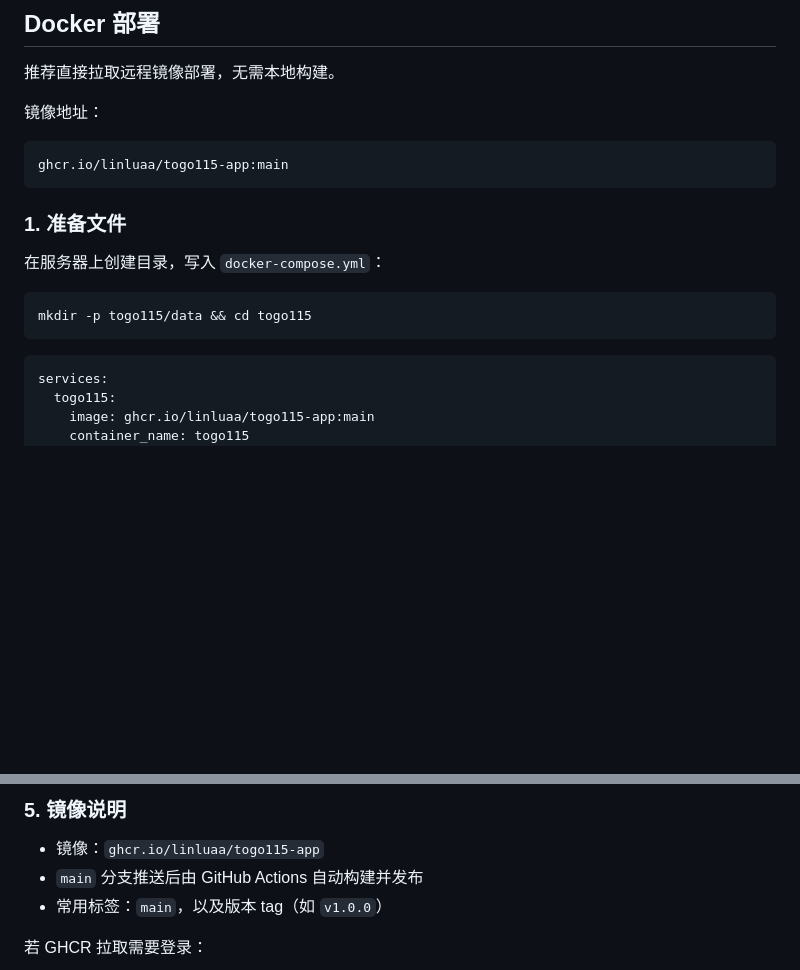
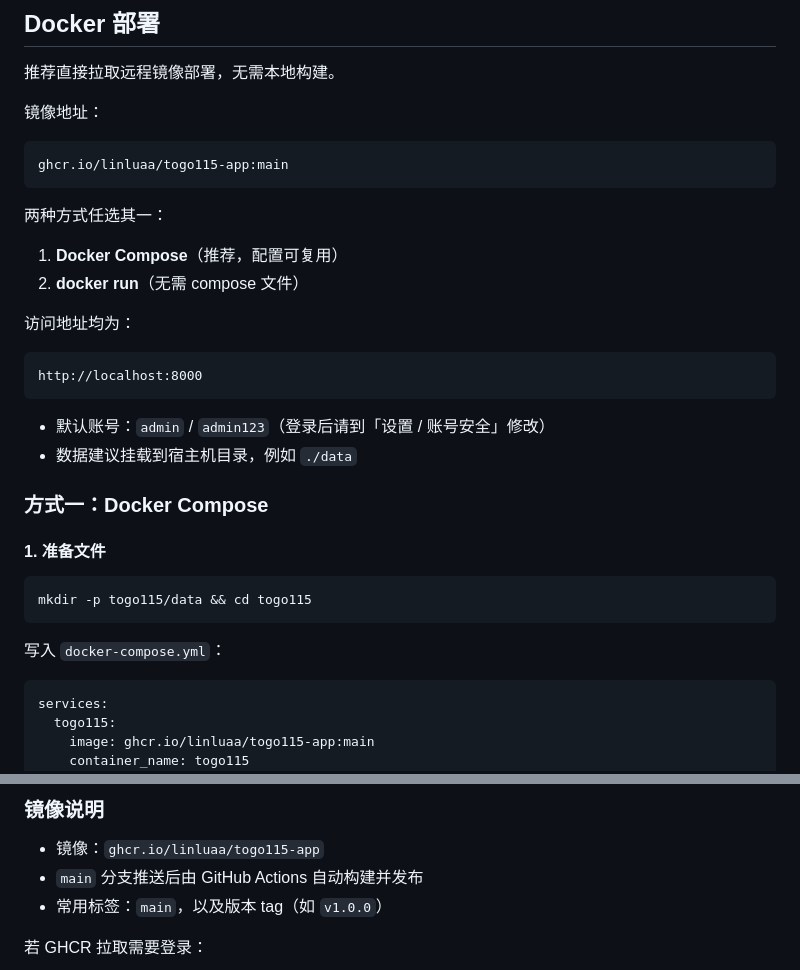
Before and after one commit to linluAA/togo115, a Markdown page: README.md, 2 parts joined by grey strips. Drawn GitHub-style; blank space fills up the shorter version.

````diff
--- a/README.md
+++ b/README.md
@@ -19,13 +19,29 @@
 ghcr.io/linluaa/togo115-app:main
 ```
 
-### 1. 准备文件
+两种方式任选其一：
 
-在服务器上创建目录，写入 `docker-compose.yml`：
+1. **Docker Compose**（推荐，配置可复用）
+2. **docker run**（无需 compose 文件）
+
+访问地址均为：
+
+```text
+http://localhost:8000
+```
+
+- 默认账号：`admin` / `admin123`（登录后请到「设置 / 账号安全」修改）
+- 数据建议挂载到宿主机目录，例如 `./data`
+
+### 方式一：Docker Compose
+
+#### 1. 准备文件
 
 ```bash
 mkdir -p togo115/data && cd togo115
 ```
+
+写入 `docker-compose.yml`：
 
 ```yaml
 services:
@@ -88,5 +152,5 @@ docker compose down
 
-### 5. 镜像说明
+### 镜像说明
 
 - 镜像：`ghcr.io/linluaa/togo115-app`
 - `main` 分支推送后由 GitHub Actions 自动构建并发布
````
Also changed, not shown: other parts of README.md (+61 -13 lines).
